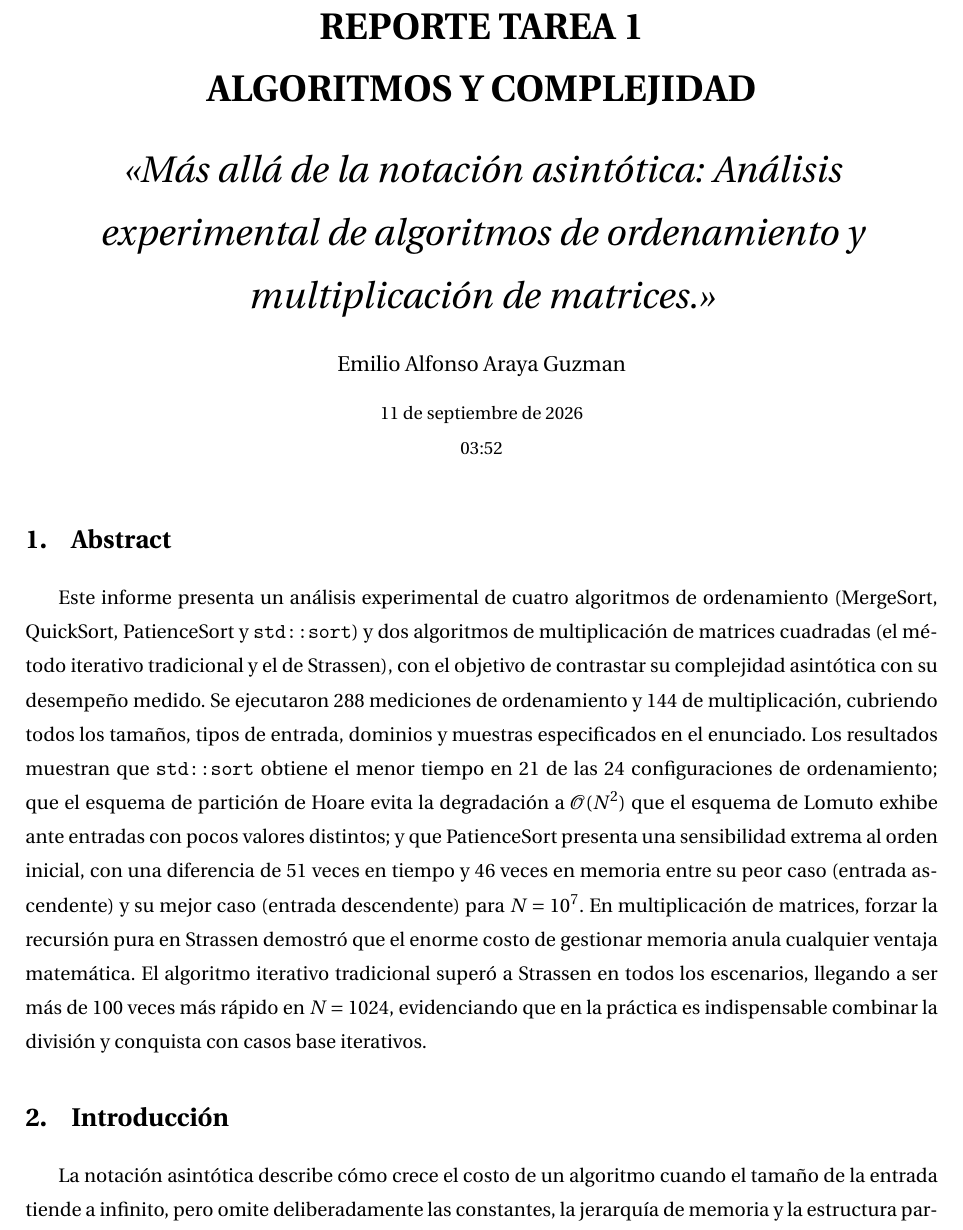
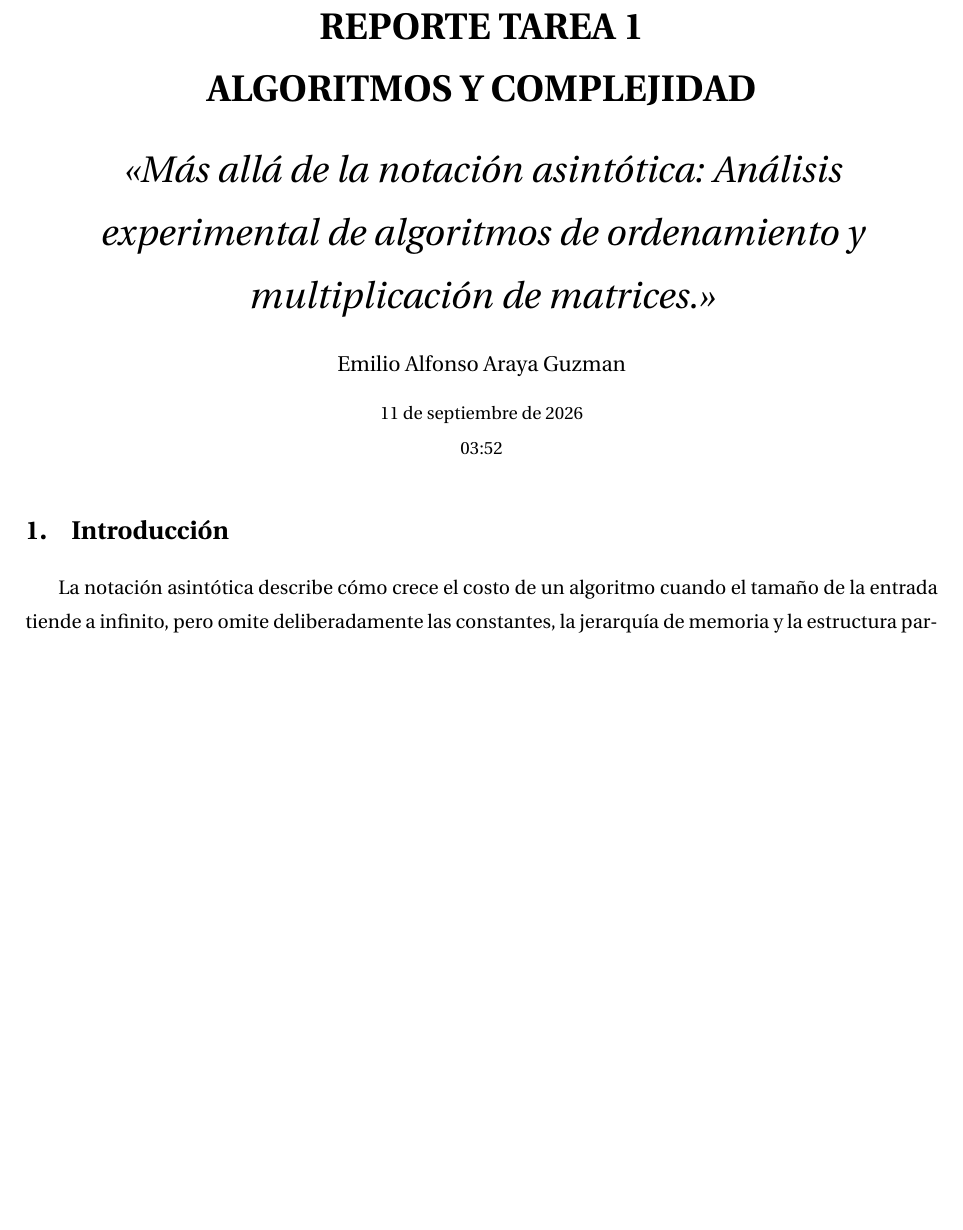
Before and after one commit to EmilioArayaG/Tarea1_alogitmos, a LaTeX document (report/report.tex): part of page 1 of 8 before the commit and part of page 1 of 7 after it, cut so that both start at the same text, the shorter picture padded with empty space. Compiled offline with pdfLaTeX.

Commit message:
commit final ojala

```diff
--- a/report/report.tex
+++ b/report/report.tex
@@ -48,9 +48,6 @@
 \thispagestyle{fancy}
 \vspace{-1.0\baselineskip}
 
-\section{Abstract}
-\input{sections/abstract}
-
 \section{Introducción}
 \input{sections/introduccion}
 
```
